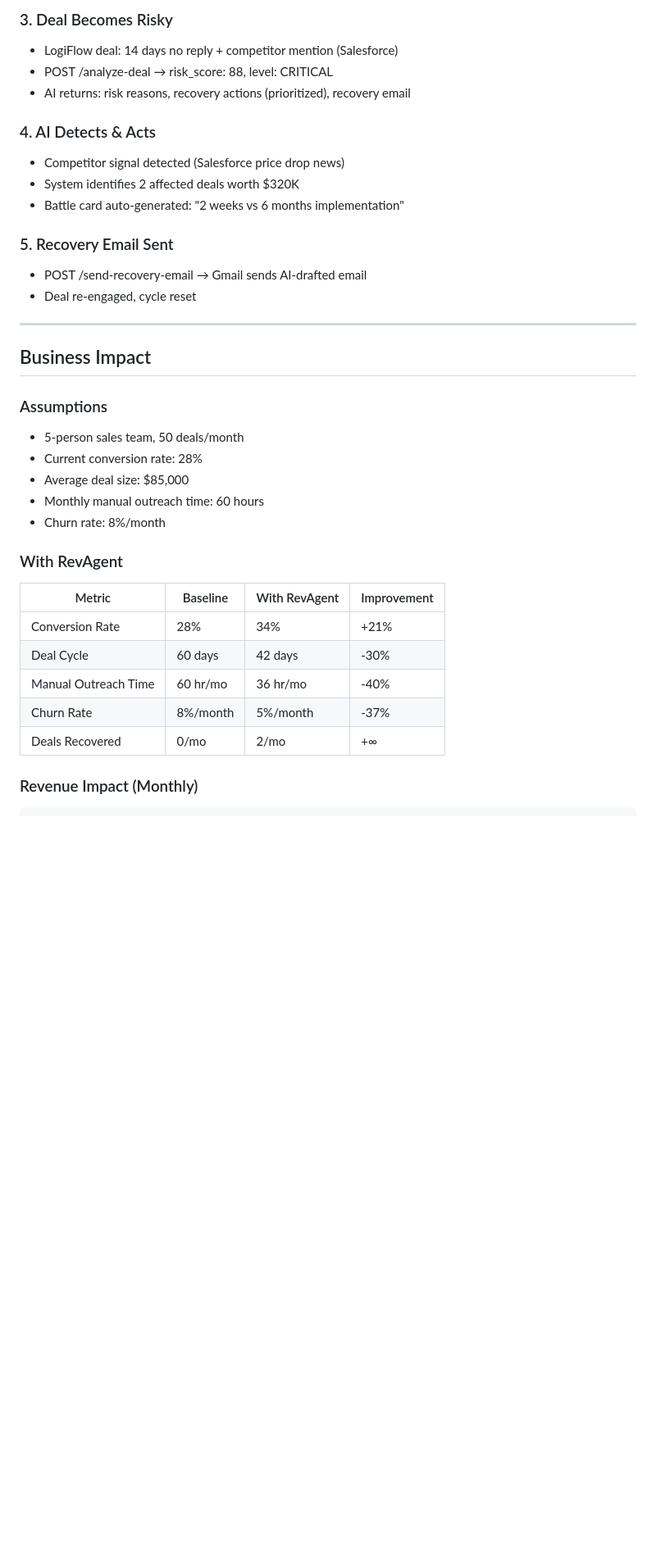
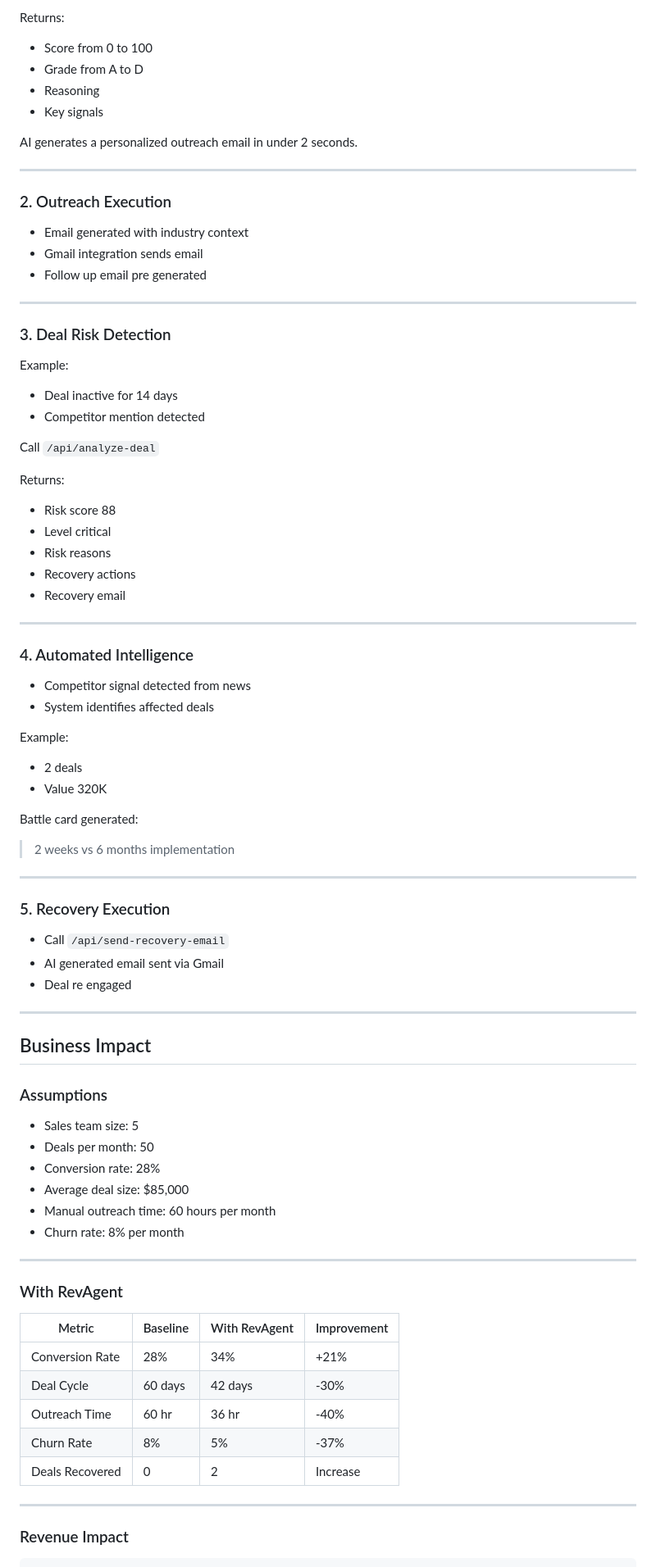
Before and after one commit to MayurBhong/ET-AI-Hackathon-2026, a Markdown page: README.md, the part around one of its changes. Shown at 82% size. Drawn GitHub-style; blank space fills up the shorter version.

````diff
--- a/README.md
+++ b/README.md
@@ -73,28 +83,74 @@ Works standalone with mock data. Connect to backend for live AI analysis.
 
-### 3. Deal Becomes Risky
-- LogiFlow deal: 14 days no reply + competitor mention (Salesforce)
-- POST /analyze-deal → risk_score: 88, level: CRITICAL
-- AI returns: risk reasons, recovery actions (prioritized), recovery email
+Returns:
+- Score from 0 to 100
+- Grade from A to D
+- Reasoning
+- Key signals
 
-### 4. AI Detects & Acts
-- Competitor signal detected (Salesforce price drop news)
-- System identifies 2 affected deals worth $320K
-- Battle card auto-generated: "2 weeks vs 6 months implementation"
+AI generates a personalized outreach email in under 2 seconds.
 
-### 5. Recovery Email Sent
-- POST /send-recovery-email → Gmail sends AI-drafted email
-- Deal re-engaged, cycle reset
+---
+
+### 2. Outreach Execution
+
+- Email generated with industry context
+- Gmail integration sends email
+- Follow up email pre generated
+
+---
+
+### 3. Deal Risk Detection
+
+Example:
+
+- Deal inactive for 14 days
+- Competitor mention detected
+
+Call `/api/analyze-deal`
+
+Returns:
+- Risk score 88
+- Level critical
+- Risk reasons
+- Recovery actions
+- Recovery email
+
+---
+
+### 4. Automated Intelligence
+
+- Competitor signal detected from news
+- System identifies affected deals
+
+Example:
+- 2 deals
+- Value 320K
+
+Battle card generated:
+> 2 weeks vs 6 months implementation
+
+---
+
+### 5. Recovery Execution
+
+- Call `/api/send-recovery-email`
+- AI generated email sent via Gmail
+- Deal re engaged
 
 ---
 
 ## Business Impact
 
 ### Assumptions
-- 5-person sales team, 50 deals/month
-- Current conversion rate: 28%
+
+- Sales team size: 5
+- Deals per month: 50
+- Conversion rate: 28%
 - Average deal size: $85,000
-- Monthly manual outreach time: 60 hours
-- Churn rate: 8%/month
+- Manual outreach time: 60 hours per month
+- Churn rate: 8% per month
+
+---
 
 ### With RevAgent
 
@@ -102,10 +158,12 @@ Works standalone with mock data. Connect to backend for live AI analysis.
 |--------|----------|---------------|-------------|
 | Conversion Rate | 28% | 34% | +21% |
 | Deal Cycle | 60 days | 42 days | -30% |
-| Manual Outreach Time | 60 hr/mo | 36 hr/mo | -40% |
-| Churn Rate | 8%/month | 5%/month | -37% |
-| Deals Recovered | 0/mo | 2/mo | +∞ |
+| Outreach Time | 60 hr | 36 hr | -40% |
+| Churn Rate | 8% | 5% | -37% |
+| Deals Recovered | 0 | 2 | Increase |
 
-### Revenue Impact (Monthly)
+---
+
+### Revenue Impact
 
 ```
````
Also changed, not shown: other parts of README.md (+100 -66 lines).
